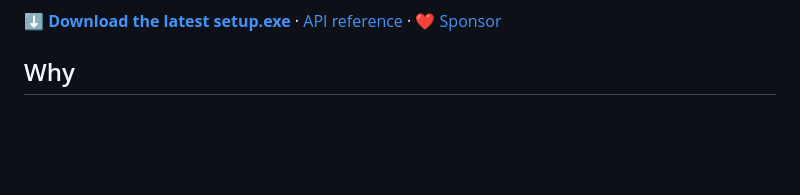
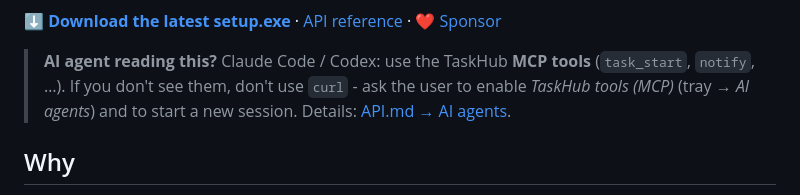
Before and after one commit to FelixMUrphy/TaskHub, a Markdown page: README.md, the part around the change. Drawn GitHub-style; blank space fills up the shorter version.

Commit message:
Docs: AI agents use the MCP tools; no curl fallback, UTF-8 for raw HTTP

```diff
--- a/README.md
+++ b/README.md
@@ -14,6 +14,10 @@ loopback only.
 
 [**⬇ Download the latest setup.exe**](https://github.com/FelixMUrphy/TaskHub/releases/latest) ·
 [API reference](API.md) · [❤ Sponsor](https://github.com/sponsors/FelixMUrphy)
+
+> **AI agent reading this?** Claude Code / Codex: use the TaskHub **MCP tools** (`task_start`, `notify`, …). If you don't
+> see them, don't use `curl` - ask the user to enable *TaskHub tools (MCP)* (tray → *AI agents*) and to start a new
+> session. Details: [API.md → AI agents](API.md#ai-agents-read-this-first).
 
 ## Why
 - You start a 6-hour job and want to know when it finishes, fails or hangs — without watching a console.
```
Also changed, not shown: API.md (+17 -2 lines).
